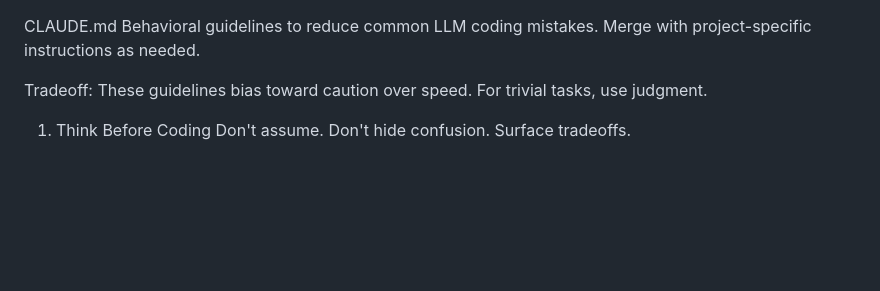
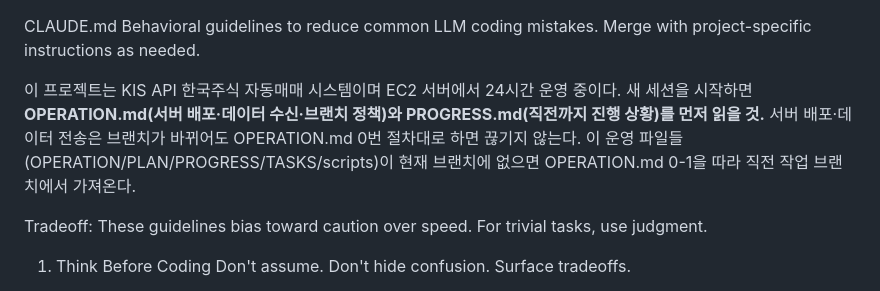
Before and after one commit to johnsonelectricoperations-ux/stock_new, a Markdown page: CLAUDE.md, the part around the change. Drawn GitHub-style; blank space fills up the shorter version.

```diff
--- a/CLAUDE.md
+++ b/CLAUDE.md
@@ -1,5 +1,10 @@
 CLAUDE.md
 Behavioral guidelines to reduce common LLM coding mistakes. Merge with project-specific instructions as needed.
+
+이 프로젝트는 KIS API 한국주식 자동매매 시스템이며 EC2 서버에서 24시간 운영 중이다.
+새 세션을 시작하면 **OPERATION.md(서버 배포·데이터 수신·브랜치 정책)와 PROGRESS.md(직전까지 진행 상황)를 먼저 읽을 것.**
+서버 배포·데이터 전송은 브랜치가 바뀌어도 OPERATION.md 0번 절차대로 하면 끊기지 않는다.
+이 운영 파일들(OPERATION/PLAN/PROGRESS/TASKS/scripts)이 현재 브랜치에 없으면 OPERATION.md 0-1을 따라 직전 작업 브랜치에서 가져온다.
 
 Tradeoff: These guidelines bias toward caution over speed. For trivial tasks, use judgment.
 
```
Also changed, not shown: OPERATION.md (+38 -0 lines), PROGRESS.md (+7 -0 lines).
